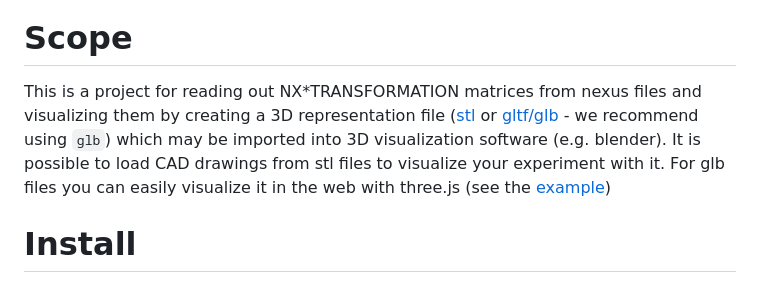
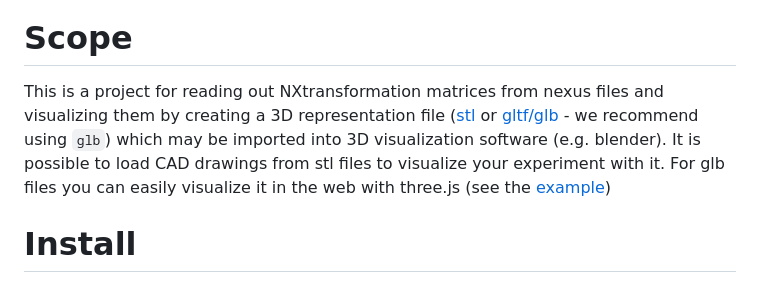
Before and after one commit to FAIRmat-NFDI/nexus3d, a Markdown page: README.md, the part around the change. Drawn GitHub-style.

Commit message:
Correct readme

```diff
--- a/README.md
+++ b/README.md
@@ -4,8 +4,8 @@
 
 # Scope
 
-This is a project for reading out NX*TRANSFORMATION matrices from nexus files and
-visualizing them by creating a 3D representation file ([stl](<https://en.wikipedia.org/wiki/STL*(file_format)>) or [gltf/glb](https://en.wikipedia.org/wiki/GlTF) - we recommend using `glb`) which may be imported into 3D visualization software (e.g. blender). It is possible to load CAD drawings from stl files to visualize your experiment with it. For glb files you can easily visualize it in the web with three.js (see the [example](https://github.com/domna/nexus3d/tree/main/examples/threejs))
+This is a project for reading out NXtransformation matrices from nexus files and
+visualizing them by creating a 3D representation file ([stl](<https://en.wikipedia.org/wiki/STL_(file_format)>) or [gltf/glb](https://en.wikipedia.org/wiki/GlTF) - we recommend using `glb`) which may be imported into 3D visualization software (e.g. blender). It is possible to load CAD drawings from stl files to visualize your experiment with it. For glb files you can easily visualize it in the web with three.js (see the [example](https://github.com/domna/nexus3d/tree/main/examples/threejs))
 
 # Install
 
```
